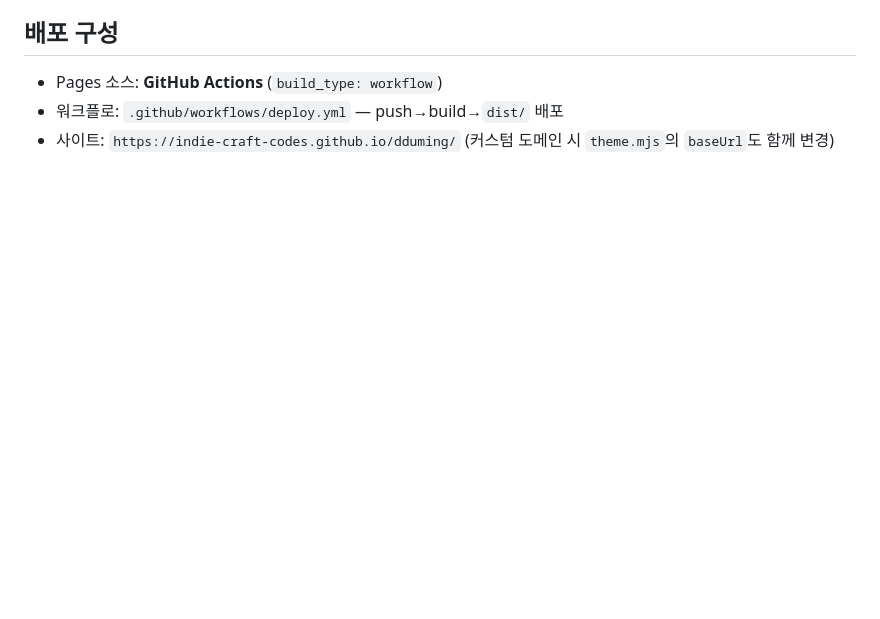
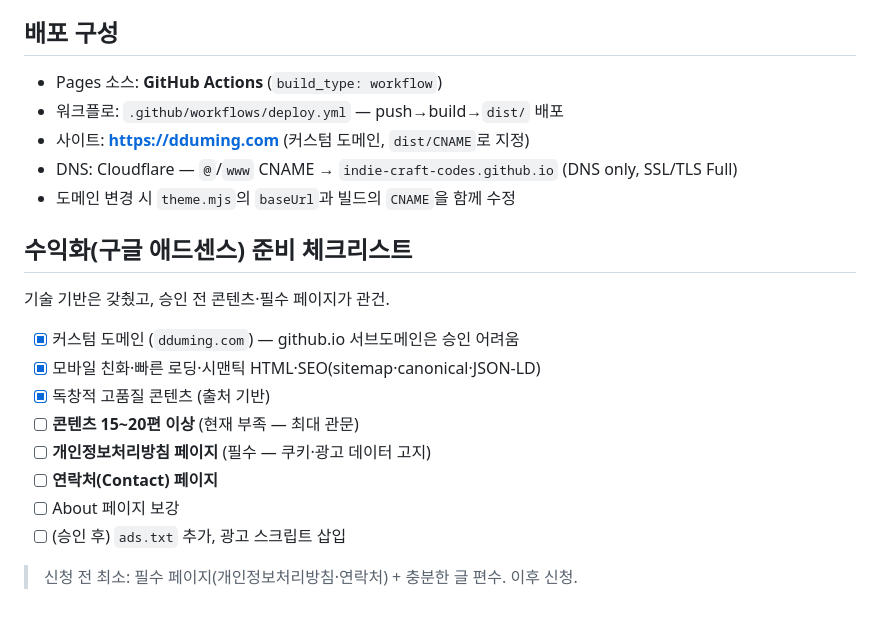
Before and after one commit to indie-craft-codes/dduming, a Markdown page: README.md, the part around the change. Drawn GitHub-style; blank space fills up the shorter version.

Commit message:
docs: README 현행화 (커스텀 도메인·DNS·애드센스 체크리스트)
- 배포 구성: 사이트 주소 dduming.com, Cloudflare DNS 설정 명시
- 수익화(AdSense) 준비 체크리스트 추가 (필수 페이지·콘텐츠 편수)

Co-Authored-By: Claude Opus 4.8 <noreply@anthropic.com>
Claude-Session: https://claude.ai/code/session_01VeqmWzdLe5WmkEYXLop7HE

```diff
--- a/README.md
+++ b/README.md
@@ -58,4 +58,21 @@
 
 - Pages 소스: **GitHub Actions** (`build_type: workflow`)
 - 워크플로: `.github/workflows/deploy.yml` — push→build→`dist/` 배포
-- 사이트: `https://indie-craft-codes.github.io/dduming/` (커스텀 도메인 시 `theme.mjs`의 `baseUrl`도 함께 변경)
+- 사이트: **https://dduming.com** (커스텀 도메인, `dist/CNAME`로 지정)
+- DNS: Cloudflare — `@`/`www` CNAME → `indie-craft-codes.github.io` (DNS only, SSL/TLS Full)
+- 도메인 변경 시 `theme.mjs`의 `baseUrl`과 빌드의 `CNAME`을 함께 수정
+
+## 수익화(구글 애드센스) 준비 체크리스트
+
+기술 기반은 갖췄고, 승인 전 콘텐츠·필수 페이지가 관건.
+
+- [x] 커스텀 도메인 (`dduming.com`) — github.io 서브도메인은 승인 어려움
+- [x] 모바일 친화·빠른 로딩·시맨틱 HTML·SEO(sitemap·canonical·JSON-LD)
+- [x] 독창적 고품질 콘텐츠 (출처 기반)
+- [ ] **콘텐츠 15~20편 이상** (현재 부족 — 최대 관문)
+- [ ] **개인정보처리방침 페이지** (필수 — 쿠키·광고 데이터 고지)
+- [ ] **연락처(Contact) 페이지**
+- [ ] About 페이지 보강
+- [ ] (승인 후) `ads.txt` 추가, 광고 스크립트 삽입
+
+> 신청 전 최소: 필수 페이지(개인정보처리방침·연락처) + 충분한 글 편수. 이후 신청.
```
